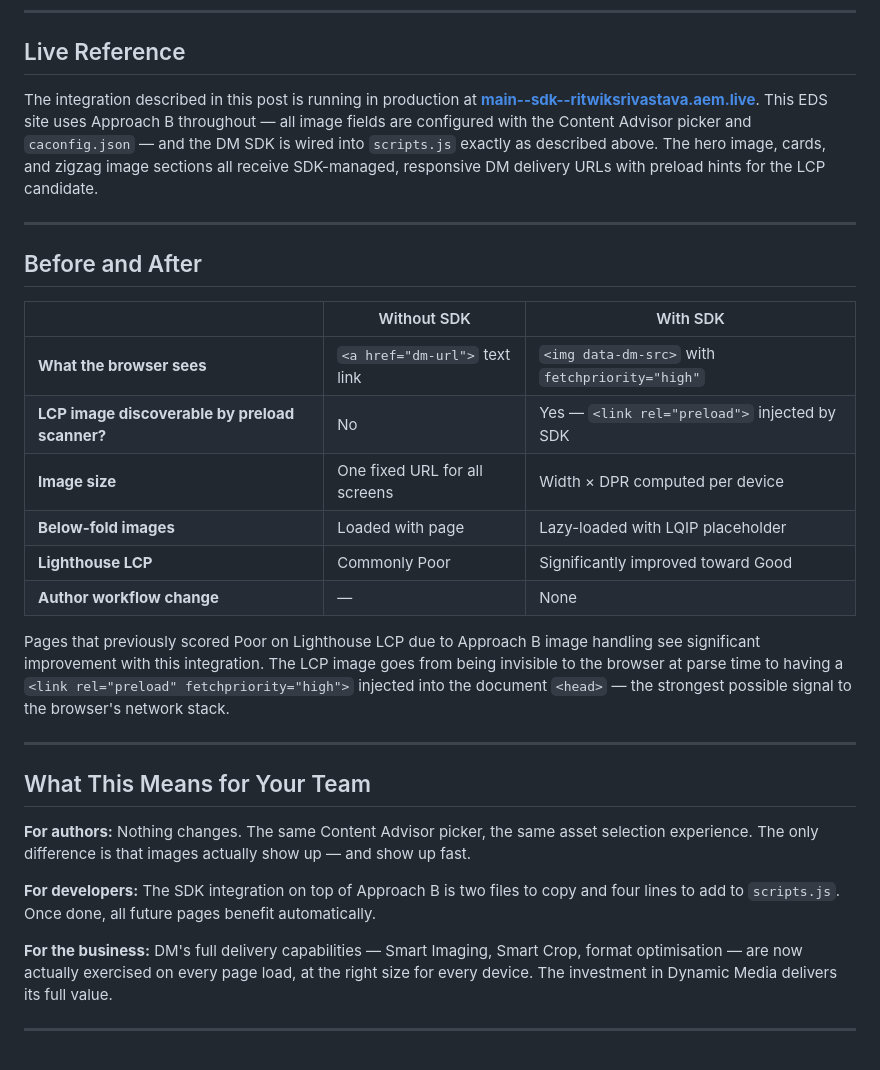
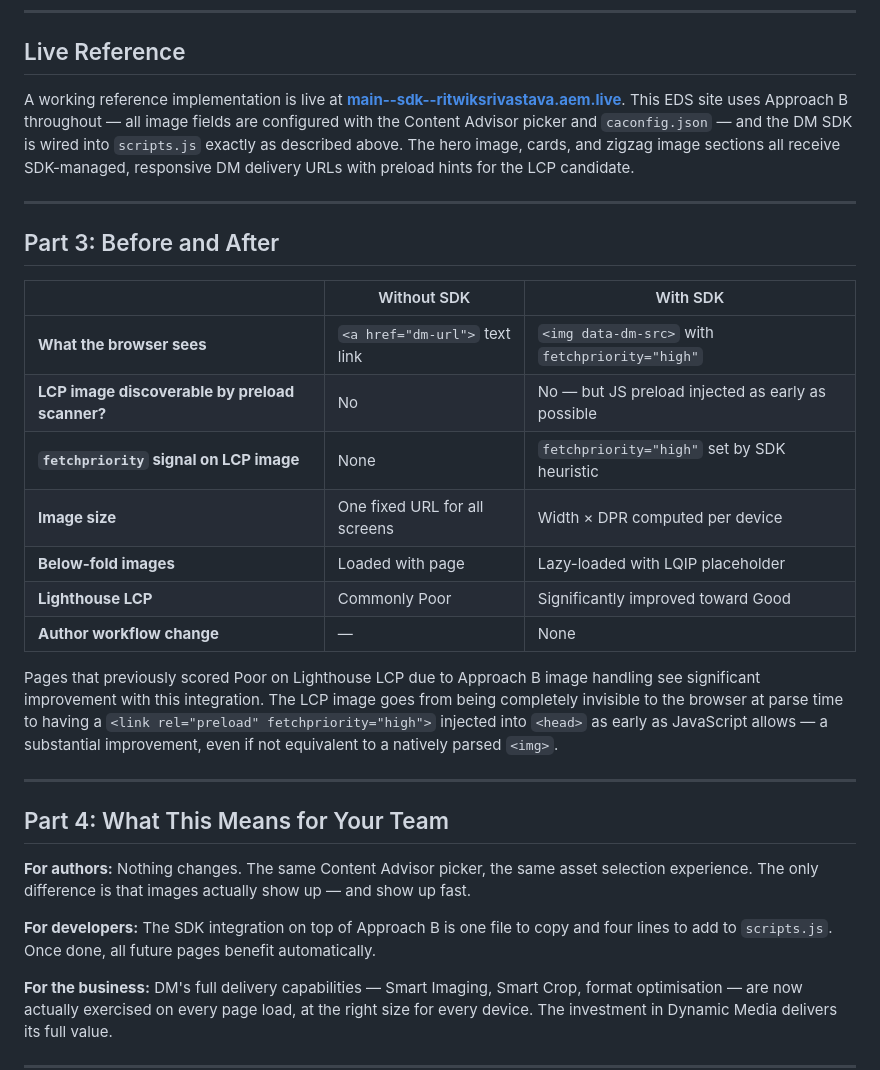
Before and after one commit to RitwikSrivastava/sdk, a Markdown page: docs/dm-sdk-approach-b-blog.md, the part around one of its changes. GitHub-like rendering; blank space fills up the shorter version.

```diff
--- a/docs/dm-sdk-approach-b-blog.md
+++ b/docs/dm-sdk-approach-b-blog.md
@@ -177,30 +190,31 @@ The `activateDmSdk` call is intentionally not awaited before `loadSection`. This
 
 ## Live Reference
 
-The integration described in this post is running in production at **[main--sdk--ritwiksrivastava.aem.live](https://main--sdk--ritwiksrivastava.aem.live/)**. This EDS site uses Approach B throughout — all image fields are configured with the Content Advisor picker and `caconfig.json` — and the DM SDK is wired into `scripts.js` exactly as described above. The hero image, cards, and zigzag image sections all receive SDK-managed, responsive DM delivery URLs with preload hints for the LCP candidate.
+A working reference implementation is live at **[main--sdk--ritwiksrivastava.aem.live](https://main--sdk--ritwiksrivastava.aem.live/)**. This EDS site uses Approach B throughout — all image fields are configured with the Content Advisor picker and `caconfig.json` — and the DM SDK is wired into `scripts.js` exactly as described above. The hero image, cards, and zigzag image sections all receive SDK-managed, responsive DM delivery URLs with preload hints for the LCP candidate.
 
 ---
 
-## Before and After
+## Part 3: Before and After
 
 | | Without SDK | With SDK |
 |---|---|---|
 | **What the browser sees** | `<a href="dm-url">` text link | `<img data-dm-src>` with `fetchpriority="high"` |
-| **LCP image discoverable by preload scanner?** | No | Yes — `<link rel="preload">` injected by SDK |
+| **LCP image discoverable by preload scanner?** | No | No — but JS preload injected as early as possible |
+| **`fetchpriority` signal on LCP image** | None | `fetchpriority="high"` set by SDK heuristic |
 | **Image size** | One fixed URL for all screens | Width × DPR computed per device |
 | **Below-fold images** | Loaded with page | Lazy-loaded with LQIP placeholder |
 | **Lighthouse LCP** | Commonly Poor | Significantly improved toward Good |
 | **Author workflow change** | — | None |
 
-Pages that previously scored Poor on Lighthouse LCP due to Approach B image handling see significant improvement with this integration. The LCP image goes from being invisible to the browser at parse time to having a `<link rel="preload" fetchpriority="high">` injected into the document `<head>` — the strongest possible signal to the browser's network stack.
+Pages that previously scored Poor on Lighthouse LCP due to Approach B image handling see significant improvement with this integration. The LCP image goes from being completely invisible to the browser at parse time to having a `<link rel="preload" fetchpriority="high">` injected into `<head>` as early as JavaScript allows — a substantial improvement, even if not equivalent to a natively parsed `<img>`.
 
 ---
 
-## What This Means for Your Team
+## Part 4: What This Means for Your Team
 
 **For authors:** Nothing changes. The same Content Advisor picker, the same asset selection experience. The only difference is that images actually show up — and show up fast.
 
-**For developers:** The SDK integration on top of Approach B is two files to copy and four lines to add to `scripts.js`. Once done, all future pages benefit automatically.
+**For developers:** The SDK integration on top of Approach B is one file to copy and four lines to add to `scripts.js`. Once done, all future pages benefit automatically.
 
 **For the business:** DM's full delivery capabilities — Smart Imaging, Smart Crop, format optimisation — are now actually exercised on every page load, at the right size for every device. The investment in Dynamic Media delivers its full value.
 
```
Also changed, not shown: other parts of docs/dm-sdk-approach-b-blog.md (+38 -25 lines).
